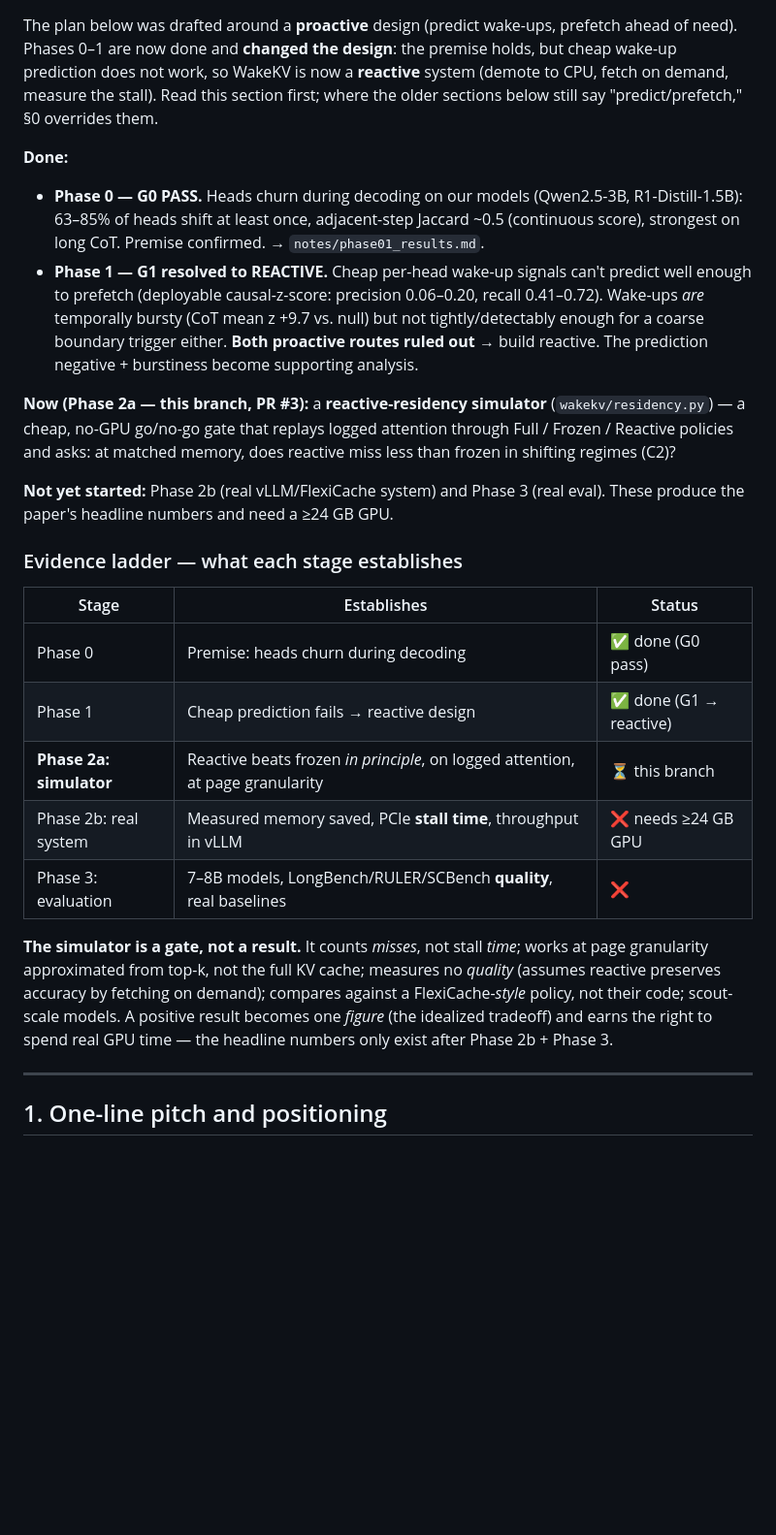
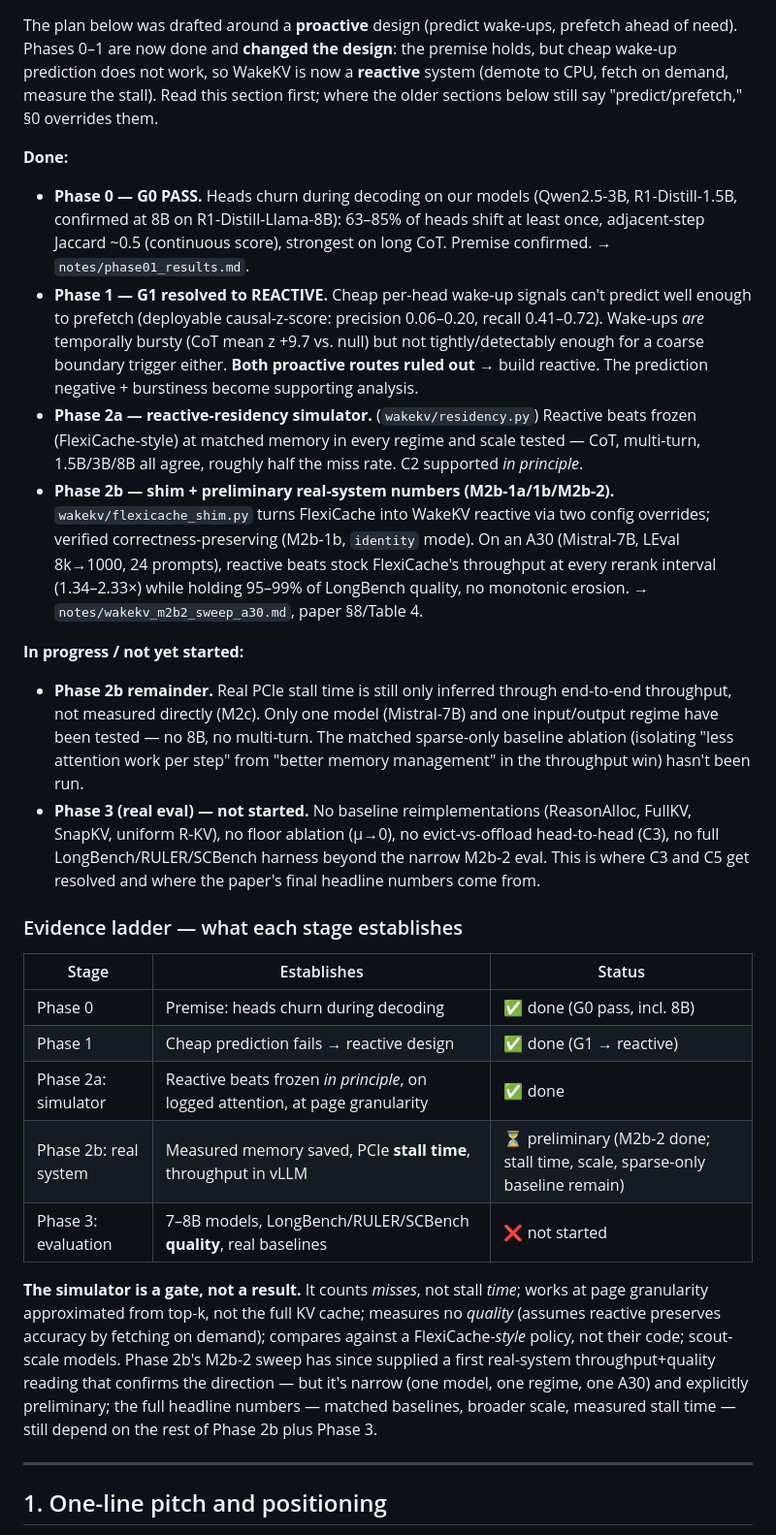
Before and after one commit to UtkarshRjn/WakeKV, a Markdown page: RESEARCH_PLAN.md, the part around one of its changes. Shown at 97% size. Drawn GitHub-style; blank space fills up the shorter version.

Commit message:
docs: bring RESEARCH_PLAN §0 status in line with actual Phase 2b progress
The status section still said Phase 2b was "not yet started," which
contradicted the repo's own state: the FlexiCache shim is built and
correctness-checked, and the M2b-2 rerank-interval sweep has real A30
throughput + LongBench quality numbers already in the paper (Table 4).
Marks Phase 2a done, Phase 2b preliminary (stall-time measurement,
broader scale, and the sparse-only baseline ablation still open), and
keeps Phase 3 correctly flagged as not started.

Co-Authored-By: Claude Sonnet 5 <noreply@anthropic.com>

```diff
--- a/RESEARCH_PLAN.md
+++ b/RESEARCH_PLAN.md
@@ -19,42 +19,60 @@ stall). Read this section first; where the older sections below still say
 
 **Done:**
 - **Phase 0 — G0 PASS.** Heads churn during decoding on our models
-  (Qwen2.5-3B, R1-Distill-1.5B): 63–85% of heads shift at least once,
-  adjacent-step Jaccard ~0.5 (continuous score), strongest on long CoT.
-  Premise confirmed. → `notes/phase01_results.md`.
+  (Qwen2.5-3B, R1-Distill-1.5B, confirmed at 8B on R1-Distill-Llama-8B):
+  63–85% of heads shift at least once, adjacent-step Jaccard ~0.5
+  (continuous score), strongest on long CoT. Premise confirmed. →
+  `notes/phase01_results.md`.
 - **Phase 1 — G1 resolved to REACTIVE.** Cheap per-head wake-up signals
   can't predict well enough to prefetch (deployable causal-z-score:
   precision 0.06–0.20, recall 0.41–0.72). Wake-ups *are* temporally bursty
   (CoT mean z +9.7 vs. null) but not tightly/detectably enough for a coarse
   boundary trigger either. **Both proactive routes ruled out** → build
   reactive. The prediction negative + burstiness become supporting analysis.
+- **Phase 2a — reactive-residency simulator.** (`wakekv/residency.py`)
+  Reactive beats frozen (FlexiCache-style) at matched memory in every
+  regime and scale tested — CoT, multi-turn, 1.5B/3B/8B all agree, roughly
+  half the miss rate. C2 supported *in principle*.
+- **Phase 2b — shim + preliminary real-system numbers (M2b-1a/1b/M2b-2).**
+  `wakekv/flexicache_shim.py` turns FlexiCache into WakeKV reactive via two
+  config overrides; verified correctness-preserving (M2b-1b, `identity`
+  mode). On an A30 (Mistral-7B, LEval 8k→1000, 24 prompts), reactive beats
+  stock FlexiCache's throughput at every rerank interval (1.34–2.33×) while
+  holding 95–99% of LongBench quality, no monotonic erosion. →
+  `notes/wakekv_m2b2_sweep_a30.md`, paper §8/Table 4.
 
-**Now (Phase 2a — this branch, PR #3):** a **reactive-residency simulator**
-(`wakekv/residency.py`) — a cheap, no-GPU go/no-go gate that replays logged
-attention through Full / Frozen / Reactive policies and asks: at matched
-memory, does reactive miss less than frozen in shifting regimes (C2)?
-
-**Not yet started:** Phase 2b (real vLLM/FlexiCache system) and Phase 3
-(real eval). These produce the paper's headline numbers and need a
-≥24 GB GPU.
+**In progress / not yet started:**
+- **Phase 2b remainder.** Real PCIe stall time is still only inferred
+  through end-to-end throughput, not measured directly (M2c). Only one
+  model (Mistral-7B) and one input/output regime have been tested — no 8B,
+  no multi-turn. The matched sparse-only baseline ablation (isolating
+  "less attention work per step" from "better memory management" in the
+  throughput win) hasn't been run.
+- **Phase 3 (real eval) — not started.** No baseline reimplementations
+  (ReasonAlloc, FullKV, SnapKV, uniform R-KV), no floor ablation (μ→0), no
+  evict-vs-offload head-to-head (C3), no full LongBench/RULER/SCBench
+  harness beyond the narrow M2b-2 eval. This is where C3 and C5 get
+  resolved and where the paper's final headline numbers come from.
 
 ### Evidence ladder — what each stage establishes
 
 | Stage | Establishes | Status |
 |---|---|---|
-| Phase 0 | Premise: heads churn during decoding | ✅ done (G0 pass) |
+| Phase 0 | Premise: heads churn during decoding | ✅ done (G0 pass, incl. 8B) |
 | Phase 1 | Cheap prediction fails → reactive design | ✅ done (G1 → reactive) |
-| **Phase 2a: simulator** | Reactive beats frozen *in principle*, on logged attention, at page granularity | ⏳ this branch |
-| Phase 2b: real system | Measured memory saved, PCIe **stall time**, throughput in vLLM | ❌ needs ≥24 GB GPU |
-| Phase 3: evaluation | 7–8B models, LongBench/RULER/SCBench **quality**, real baselines | ❌ |
+| Phase 2a: simulator | Reactive beats frozen *in principle*, on logged attention, at page granularity | ✅ done |
+| Phase 2b: real system | Measured memory saved, PCIe **stall time**, throughput in vLLM | ⏳ preliminary (M2b-2 done; stall time, scale, sparse-only baseline remain) |
+| Phase 3: evaluation | 7–8B models, LongBench/RULER/SCBench **quality**, real baselines | ❌ not started |
 
 **The simulator is a gate, not a result.** It counts *misses*, not stall
 *time*; works at page granularity approximated from top-k, not the full KV
 cache; measures no *quality* (assumes reactive preserves accuracy by
 fetching on demand); compares against a FlexiCache-*style* policy, not their
-code; scout-scale models. A positive result becomes one *figure* (the
-idealized tradeoff) and earns the right to spend real GPU time — the
-headline numbers only exist after Phase 2b + Phase 3.
+code; scout-scale models. Phase 2b's M2b-2 sweep has since supplied a first
+real-system throughput+quality reading that confirms the direction — but
+it's narrow (one model, one regime, one A30) and explicitly preliminary;
+the full headline numbers — matched baselines, broader scale, measured
+stall time — still depend on the rest of Phase 2b plus Phase 3.
 
 ---
 
```
Also changed, not shown: other parts of RESEARCH_PLAN.md (+1 -1 lines).
